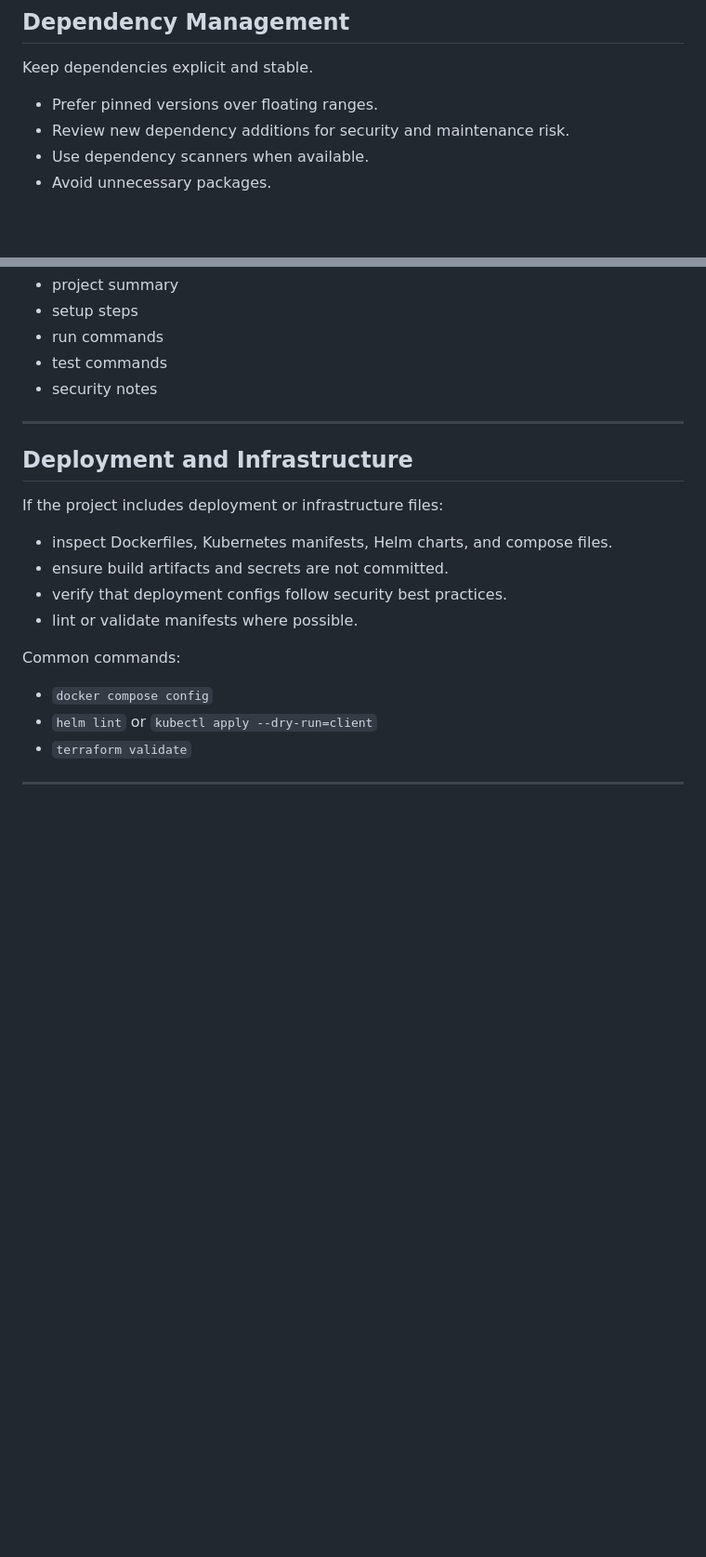
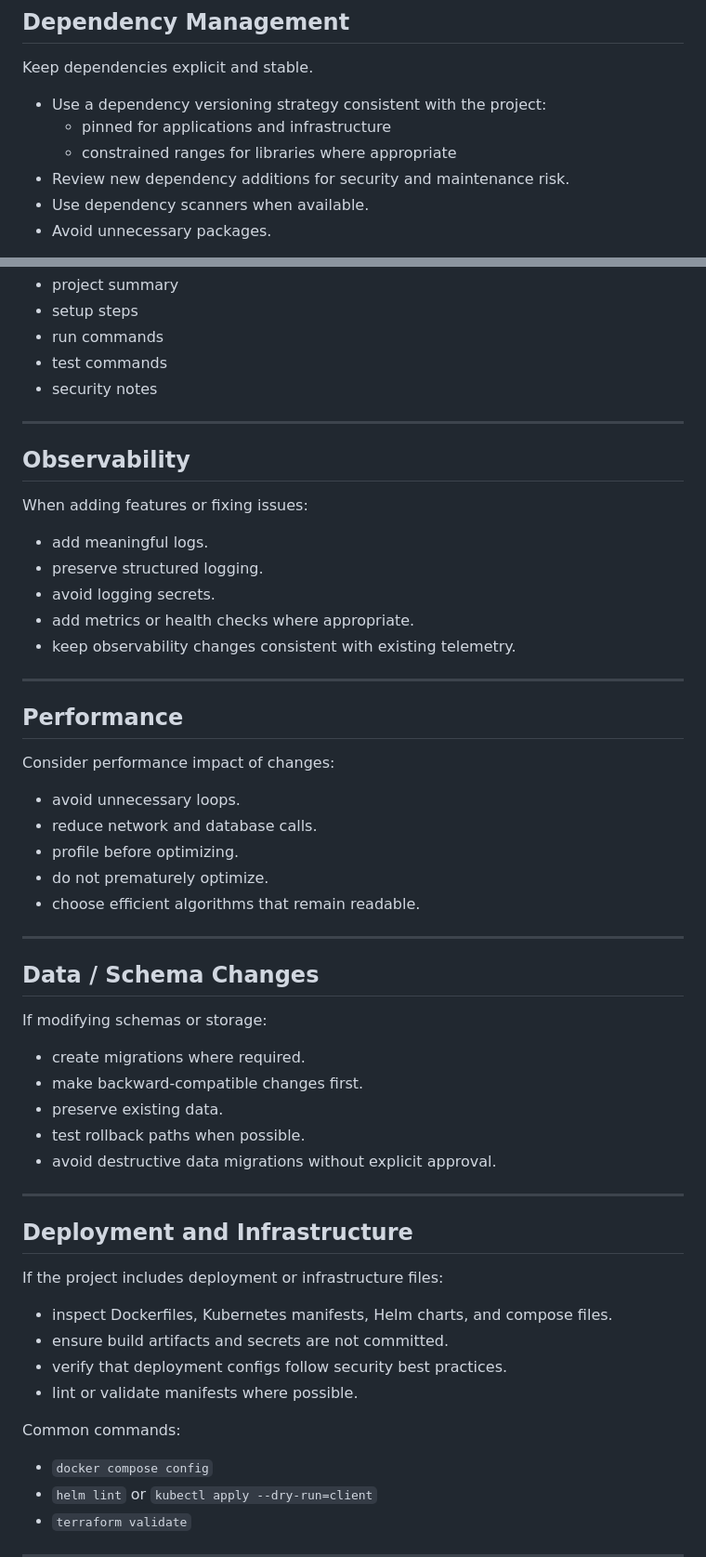
Before and after one commit to shaharco99/AI_DevOps, a Markdown page: AI_AGENT_START_INSTRUCTIONS.md, 2 parts joined by grey strips. Shown at 93% size. GitHub-like rendering; blank space fills up the shorter version.

Commit message:
feat: Enhance AI Agent Startup Instructions with additional guidelines on understanding changes, observability, performance, and data/schema modifications

```diff
--- a/AI_AGENT_START_INSTRUCTIONS.md
+++ b/AI_AGENT_START_INSTRUCTIONS.md
@@ -118,7 +140,9 @@ If the project has no tests, prioritize adding at least one regression test for
 
 ## Dependency Management
 Keep dependencies explicit and stable.
-- Prefer pinned versions over floating ranges.
+- Use a dependency versioning strategy consistent with the project:
+  - pinned for applications and infrastructure
+  - constrained ranges for libraries where appropriate
 - Review new dependency additions for security and maintenance risk.
 - Use dependency scanners when available.
 - Avoid unnecessary packages.
@@ -146,6 +170,36 @@ If docs are missing, create a minimal `README.md` with:
 
 ---
 
+## Observability
+When adding features or fixing issues:
+- add meaningful logs.
+- preserve structured logging.
+- avoid logging secrets.
+- add metrics or health checks where appropriate.
+- keep observability changes consistent with existing telemetry.
+
+---
+
+## Performance
+Consider performance impact of changes:
+- avoid unnecessary loops.
+- reduce network and database calls.
+- profile before optimizing.
+- do not prematurely optimize.
+- choose efficient algorithms that remain readable.
+
+---
+
+## Data / Schema Changes
+If modifying schemas or storage:
+- create migrations where required.
+- make backward-compatible changes first.
+- preserve existing data.
+- test rollback paths when possible.
+- avoid destructive data migrations without explicit approval.
+
+---
+
 ## Deployment and Infrastructure
 If the project includes deployment or infrastructure files:
 - inspect Dockerfiles, Kubernetes manifests, Helm charts, and compose files.
```
Also changed, not shown: other parts of AI_AGENT_START_INSTRUCTIONS.md (+38 -2 lines).
